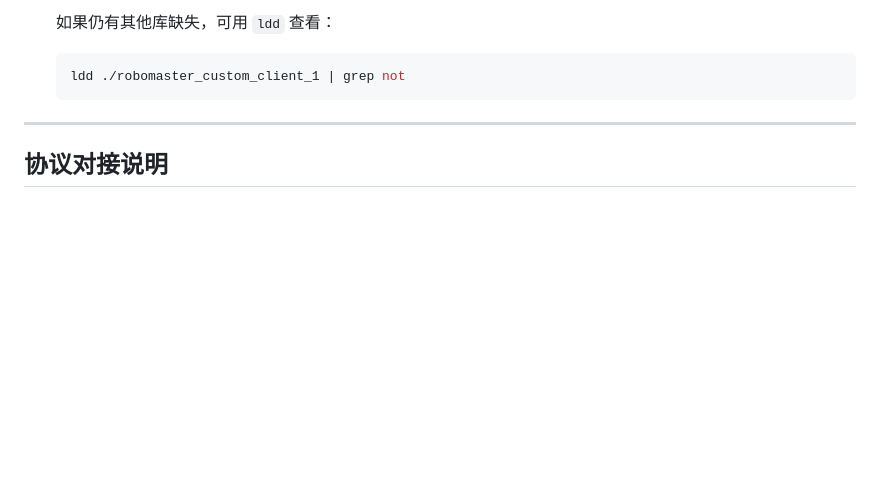
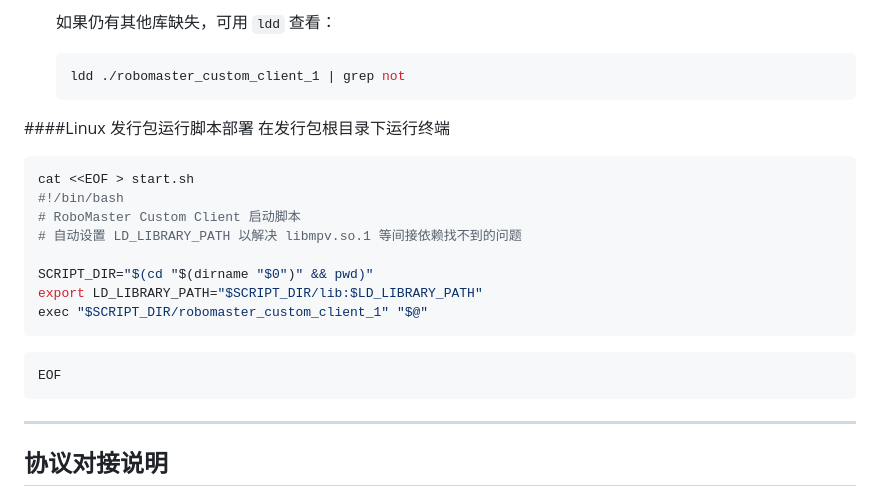
Before and after one commit to Zsdhak1/robomaster-custom-client, a Markdown page: README.md, the part around the change. Drawn GitHub-style; blank space fills up the shorter version.

Commit message:
add
add an setup command

````diff
--- a/README.md
+++ b/README.md
@@ -149,6 +149,21 @@ flutter run -d <device-id>
    ```bash
    ldd ./robomaster_custom_client_1 | grep not
    ```
+####Linux 发行包运行脚本部署
+   在发行包根目录下运行终端
+   ```bash
+   cat <<EOF > start.sh
+   #!/bin/bash
+   # RoboMaster Custom Client 启动脚本
+   # 自动设置 LD_LIBRARY_PATH 以解决 libmpv.so.1 等间接依赖找不到的问题
+
+   SCRIPT_DIR="$(cd "$(dirname "$0")" && pwd)"
+   export LD_LIBRARY_PATH="$SCRIPT_DIR/lib:$LD_LIBRARY_PATH"
+   exec "$SCRIPT_DIR/robomaster_custom_client_1" "$@"
+   ```
+   ```bash
+   EOF
+   ```
 
 ---
 
````
